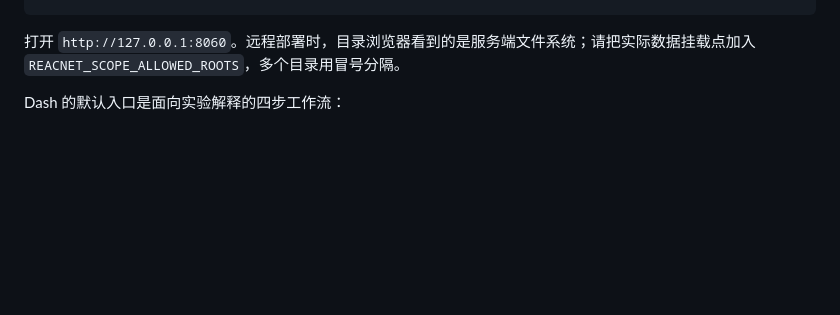
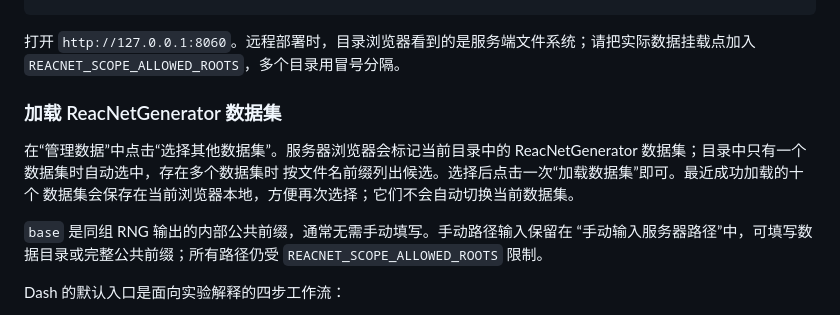
Before and after one commit to hcustc/reacnet-scope, a Markdown page: README.md, the part around the change. GitHub-like rendering; blank space fills up the shorter version.

Commit message:
docs: explain dataset-first loading

````diff
--- a/README.md
+++ b/README.md
@@ -59,6 +59,17 @@ REACNET_SCOPE_ALLOWED_ROOTS="/home/$USER:/data:/mnt" \
 ```
 
 打开 `http://127.0.0.1:8060`。远程部署时，目录浏览器看到的是服务端文件系统；请把实际数据挂载点加入 `REACNET_SCOPE_ALLOWED_ROOTS`，多个目录用冒号分隔。
+
+### 加载 ReacNetGenerator 数据集
+
+在“管理数据”中点击“选择其他数据集”。服务器浏览器会标记当前目录中的
+ReacNetGenerator 数据集；目录中只有一个数据集时自动选中，存在多个数据集时
+按文件名前缀列出候选。选择后点击一次“加载数据集”即可。最近成功加载的十个
+数据集会保存在当前浏览器本地，方便再次选择；它们不会自动切换当前数据集。
+
+`base` 是同组 RNG 输出的内部公共前缀，通常无需手动填写。手动路径输入保留在
+“手动输入服务器路径”中，可填写数据目录或完整公共前缀；所有路径仍受
+`REACNET_SCOPE_ALLOWED_ROOTS` 限制。
 
 Dash 的默认入口是面向实验解释的四步工作流：
 
````
